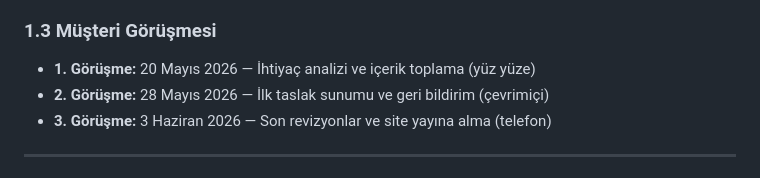
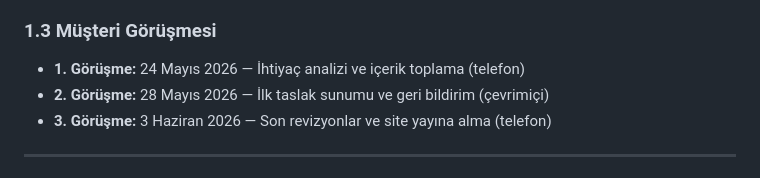
Before and after one commit to mihribanuckuyulu2-prog/marmara-bufe, a Markdown page: PROJE_RAPORU.md, the part around the change. Drawn GitHub-style.

Commit message:
musteri gorusmesi: 24 Mayıs telefon

```diff
--- a/PROJE_RAPORU.md
+++ b/PROJE_RAPORU.md
@@ -36,7 +36,7 @@ Müşterinin temel ihtiyaçları şunlardır:
 
 ### 1.3 Müşteri Görüşmesi
 
-- **1. Görüşme:** 20 Mayıs 2026 — İhtiyaç analizi ve içerik toplama (yüz yüze)
+- **1. Görüşme:** 24 Mayıs 2026 — İhtiyaç analizi ve içerik toplama (telefon)
 - **2. Görüşme:** 28 Mayıs 2026 — İlk taslak sunumu ve geri bildirim (çevrimiçi)
 - **3. Görüşme:** 3 Haziran 2026 — Son revizyonlar ve site yayına alma (telefon)
 
```
